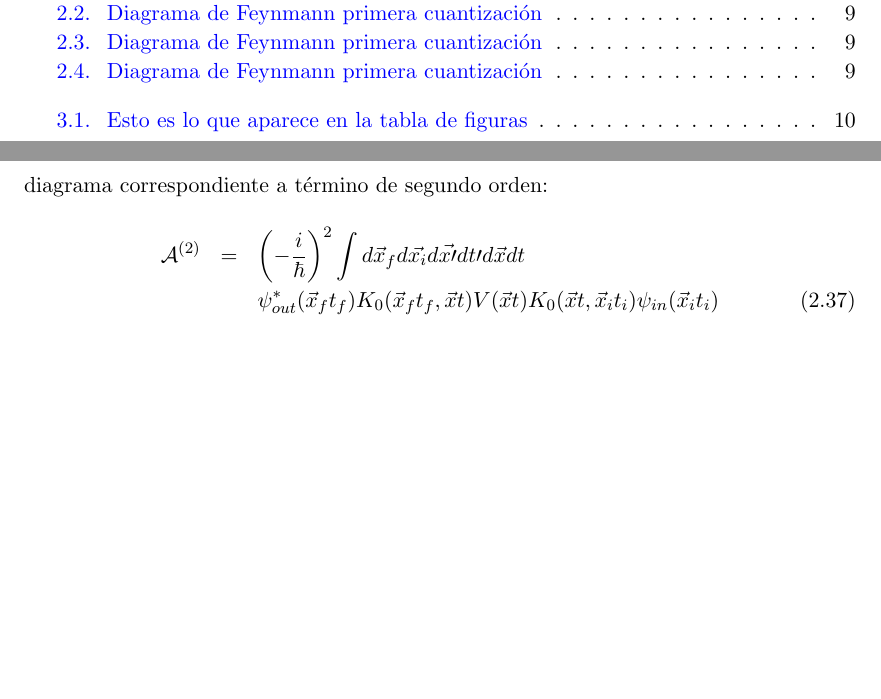
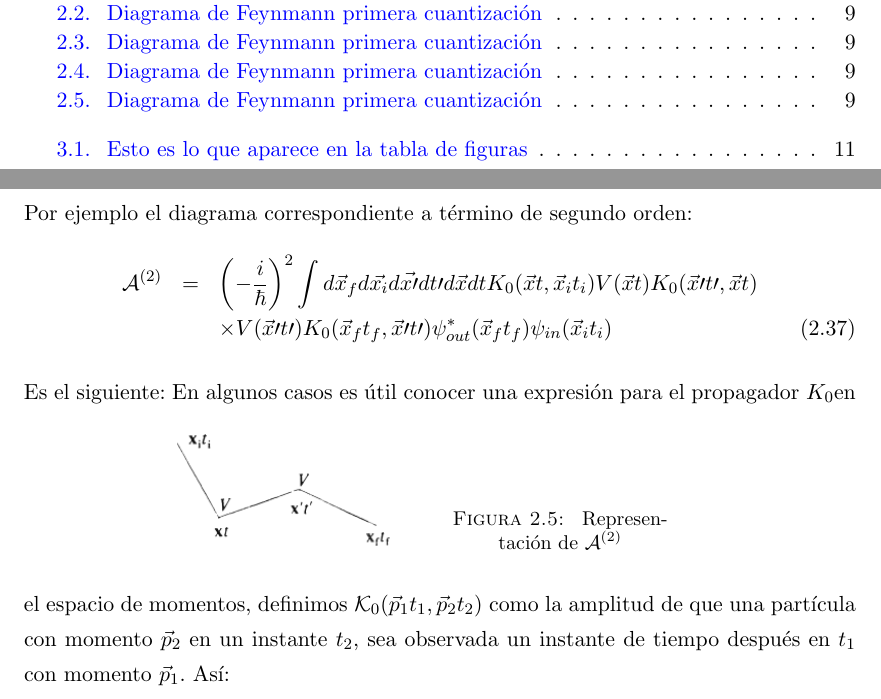
Before and after one commit to diegobaronm/Tesis-Pregrado, a LaTeX thesis (Thesis.tex, which reads Chapters/Chapter2.tex): two parts of pages 6 and 17 of 22 before the commit and two parts of pages 6 and 17 of 23 after it, joined at a grey line, cut so that both start at the same text, the shorter picture padded with empty space. Compiled offline with pdfLaTeX.

Commit message:
empiezo propagador en K(P)

```diff
--- a/Chapters/Chapter2.tex
+++ b/Chapters/Chapter2.tex
@@ -207,11 +207,23 @@ Este diagrama lo podemos descomponer usando la siguiente convención:
 \caption[Diagrama de Feynmann primera cuantización]{Representación de $\int -\frac{i}{\hbar}V(xt)dxdt$}
 \includegraphics[width=4cm]{Imagenes/Fig4}
 \end{SCfigure}
+\\
 Por ejemplo el diagrama correspondiente a término de segundo orden:
 \begin{eqnarray}
-\nonumber \mathcal{A}^{(2)}&=&\left(-\frac{i}{\hbar}\right)^2\int d\vec{x}_{f}d\vec{x_{i}}d\vec{x\prime}dt\prime d\vec{x}dt\\
-&&\psi_{out}^{*}(\vec{x}_{f}t_{f})K_{0}(\vec{x}_{f}t_{f},\vec{x}t)V(\vec{x}t)K_{0}(\vec{x}t,\vec{x}_{i}t_{i})\psi_{in}(\vec{x}_{i}t_{i})
+\nonumber \mathcal{A}^{(2)}&=&\left(-\frac{i}{\hbar}\right)^2\int d\vec{x}_{f}d\vec{x_{i}}d\vec{x\prime}dt\prime d\vec{x}dtK_{0}(\vec{x}t,\vec{x}_it_i)V(\vec{x}t)K_{0}(\vec{x}\prime t\prime,\vec{x}t)\\
+&&\times V(\vec{x}\prime t\prime)K_{0}(\vec{x}_{f}t_{f},\vec{x}\prime t\prime)\psi_{out}^{*}(\vec{x}_{f}t_{f})\psi_{in}(\vec{x}_{i}t_{i})
 \end{eqnarray}
+Es el siguiente:
+\begin{SCfigure}[1.3][h]
+\caption[Diagrama de Feynmann primera cuantización]{Representación de $\mathcal{A}^{(2)}$}
+\includegraphics[width=4cm]{Imagenes/Fig5}
+\end{SCfigure}
+En algunos casos es útil conocer una expresión para el propagador  $K_0$en el espacio de momentos, definimos $\mathcal{K}_0(\vec{p}_1t_1,\vec{p}_2t_2)$ como la amplitud de que una partícula con momento $\vec{p}_2$ en un instante $t_2$, sea observada un instante de tiempo después en $t_1$ con momento $\vec{p}_1$. Así:
+
+
+
+
+
 \section{El experimento de la doble rendija.}
 
 \section{Campos escalares.}
```
Also changed, not shown: Imagenes/Fig5.png (added), Thesis.pdf, 6 other files.
